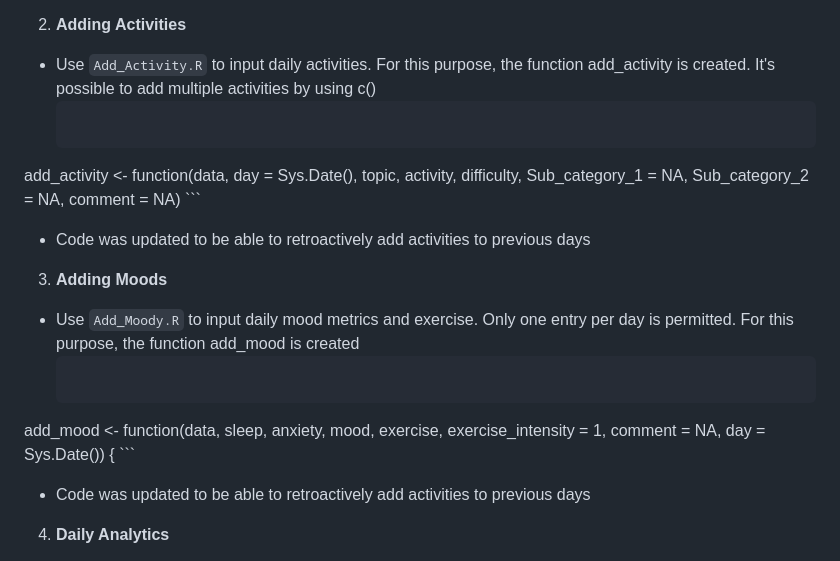
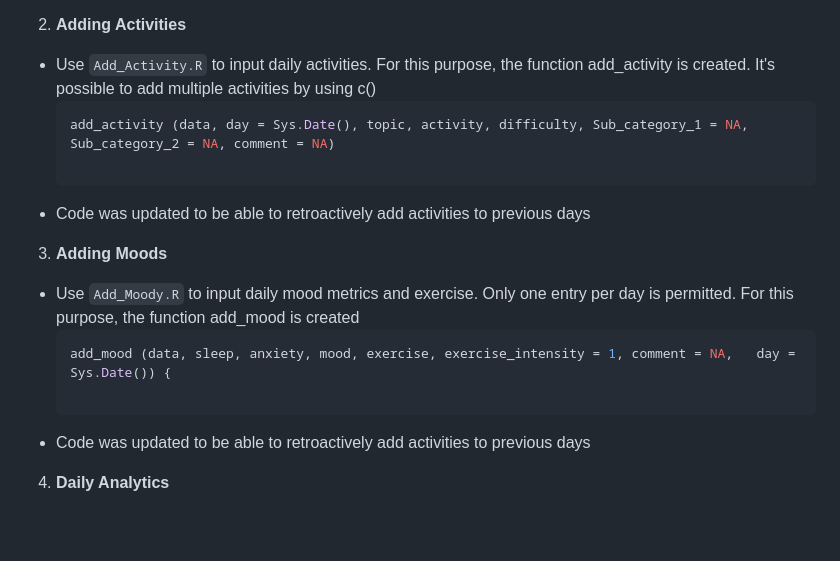
Before and after one commit to danigcfh/Activity_tracking, a Markdown page: README.md, the part around one of its changes. GitHub-like rendering; blank space fills up the shorter version.

````diff
--- a/README.md
+++ b/README.md
@@ -39,15 +39,15 @@ Paypal: paypal.me/DaniGCFH
 2. **Adding Activities**
   - Use `Add_Activity.R` to input daily activities. For this purpose, the function add_activity is created. It's possible to add multiple activities by using c()
      ```R
-add_activity <- function(data, day = Sys.Date(), topic, activity, difficulty, Sub_category_1 = NA, Sub_category_2 = NA, comment = NA)
-     ```
+     add_activity (data, day = Sys.Date(), topic, activity, difficulty, Sub_category_1 = NA, Sub_category_2 = NA, comment = NA)
+
   - Code was updated to be able to retroactively add activities to previous days
 
 3. **Adding Moods**
   - Use `Add_Moody.R` to input daily mood metrics and exercise. Only one entry per day is permitted. For this purpose, the function add_mood is created
      ```R
-add_mood <- function(data, sleep, anxiety, mood, exercise, exercise_intensity = 1, comment = NA,   day = Sys.Date()) {
-     ```
+     add_mood (data, sleep, anxiety, mood, exercise, exercise_intensity = 1, comment = NA,   day = Sys.Date()) {
+
   - Code was updated to be able to retroactively add activities to previous days
 
 4. **Daily Analytics**
````
Also changed, not shown: other parts of README.md (+1 -1 lines).
